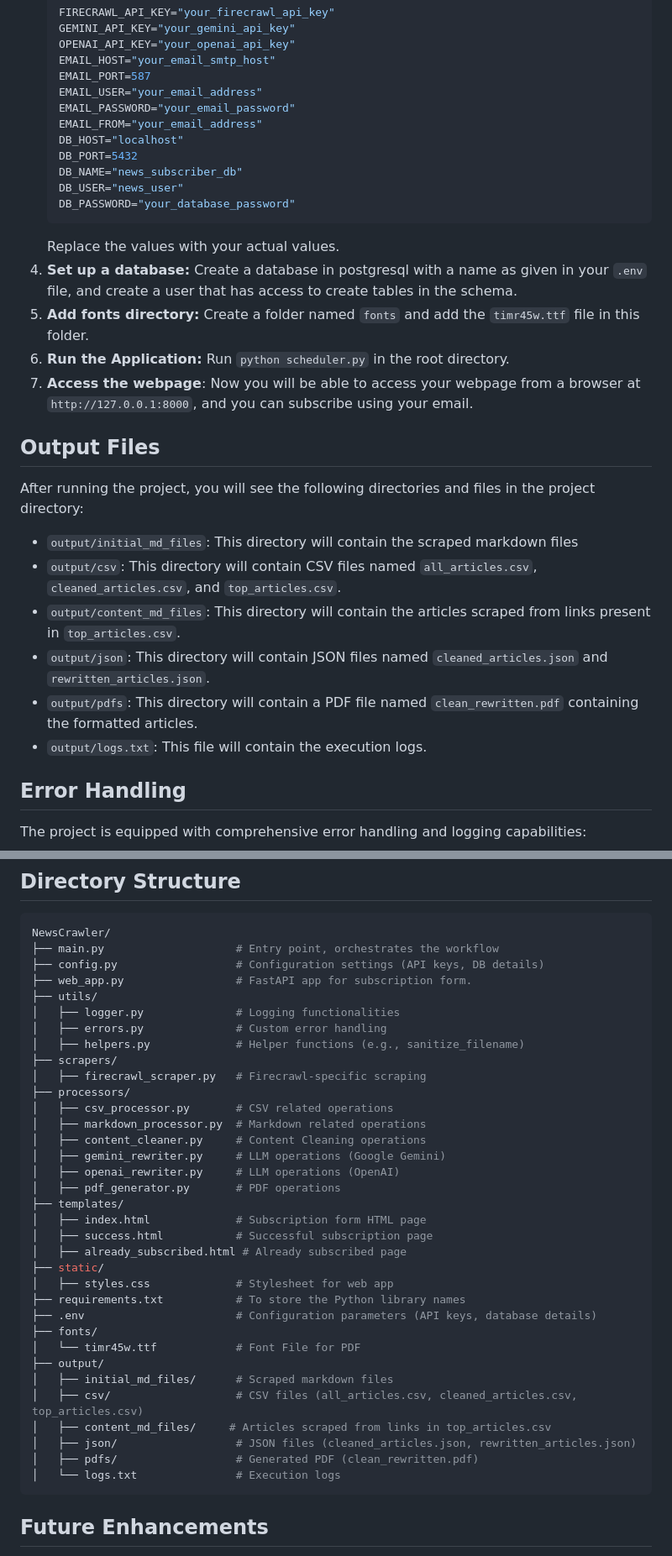
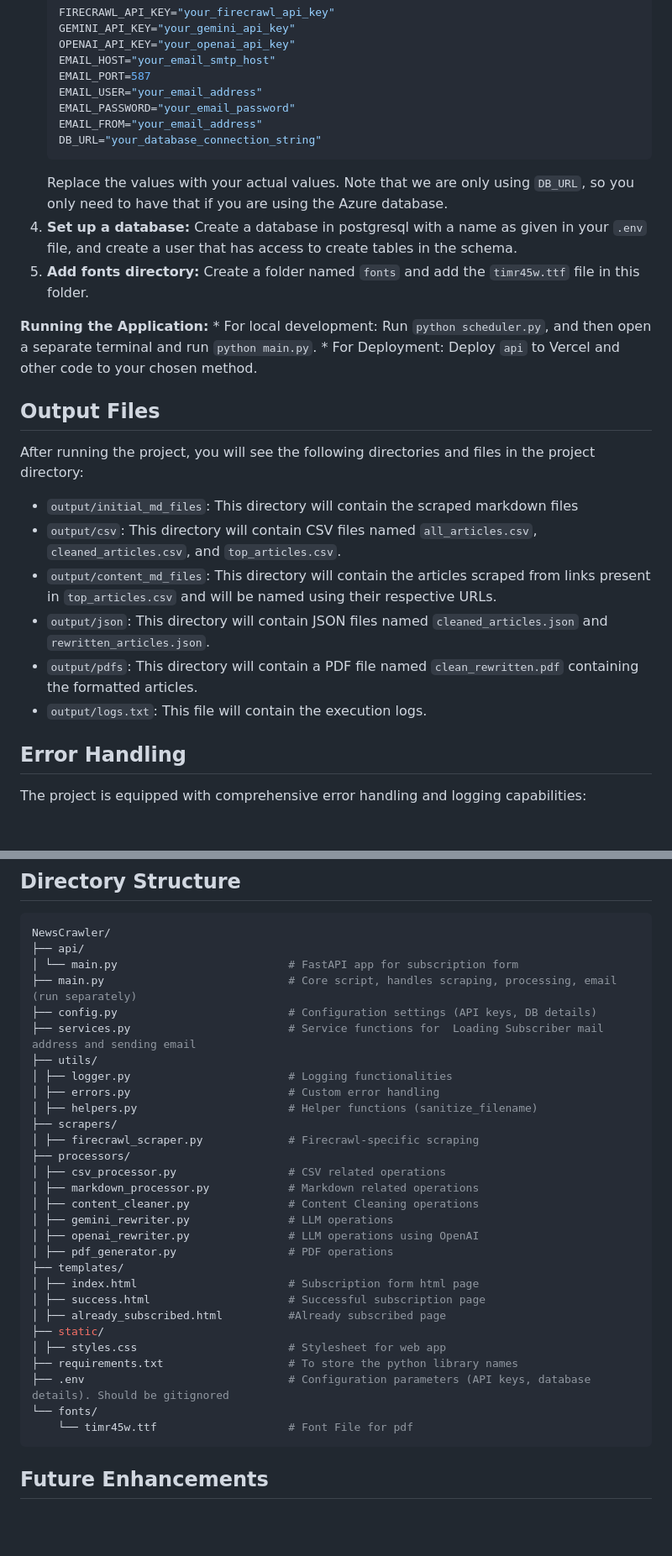
Before and after one commit to abrarshah-12/News_Crawler, a Markdown page: README.md, 2 parts joined by grey strips. Shown: that part at 84% size. Rendered like a GitHub page; blank space fills up the shorter version.

````diff
--- a/README.md
+++ b/README.md
@@ -89,18 +93,15 @@ Here's a step-by-step overview of how data flows through the application:
     EMAIL_USER="your_email_address"
     EMAIL_PASSWORD="your_email_password"
     EMAIL_FROM="your_email_address"
-    DB_HOST="localhost"
-    DB_PORT=5432
-    DB_NAME="news_subscriber_db"
-    DB_USER="news_user"
-    DB_PASSWORD="your_database_password"
+    DB_URL="your_database_connection_string"
     ```
-    Replace the values with your actual values.
+    Replace the values with your actual values. Note that we are only using `DB_URL`, so you only need to have that if you are using the Azure database.
 4.  **Set up a database:** Create a database in postgresql with a name as given in your `.env` file, and create a user that has access to create tables in the schema.
 5. **Add fonts directory:** Create a folder named `fonts` and add the `timr45w.ttf` file in this folder.
-6.  **Run the Application:**
-     Run `python scheduler.py` in the root directory.
-7. **Access the webpage**: Now you will be able to access your webpage from a browser at `http://127.0.0.1:8000`, and you can subscribe using your email.
+
+**Running the Application:**
+    *   For local development: Run `python scheduler.py`, and then open a separate terminal and run `python main.py`.
+    *   For Deployment: Deploy `api` to Vercel and other code to your chosen method.
 
 ## Output Files
 
@@ -108,10 +109,10 @@ After running the project, you will see the following directories and files in t
 
 *   `output/initial_md_files`: This directory will contain the scraped markdown files
 *   `output/csv`: This directory will contain CSV files named `all_articles.csv`, `cleaned_articles.csv`, and `top_articles.csv`.
-*  `output/content_md_files`: This directory will contain the articles scraped from links present in `top_articles.csv`.
+*   `output/content_md_files`: This directory will contain the articles scraped from links present in `top_articles.csv` and will be named using their respective URLs.
 *   `output/json`: This directory will contain JSON files named `cleaned_articles.json` and `rewritten_articles.json`.
 *   `output/pdfs`: This directory will contain a PDF file named `clean_rewritten.pdf` containing the formatted articles.
-*   `output/logs.txt`: This file will contain the execution logs.
+*  `output/logs.txt`: This file will contain the execution logs.
 
 ## Error Handling
 
@@ -124,39 +125,34 @@ The project is equipped with comprehensive error handling and logging capabiliti
 
 ```bash
 NewsCrawler/
-├── main.py                    # Entry point, orchestrates the workflow
-├── config.py                  # Configuration settings (API keys, DB details)
-├── web_app.py                 # FastAPI app for subscription form.
+├── api/
+│ └── main.py                          # FastAPI app for subscription form
+├── main.py                            # Core script, handles scraping, processing, email (run separately)
+├── config.py                          # Configuration settings (API keys, DB details)
+├── services.py                        # Service functions for  Loading Subscriber mail address and sending email
 ├── utils/
-│   ├── logger.py              # Logging functionalities
-│   ├── errors.py              # Custom error handling
-│   ├── helpers.py             # Helper functions (e.g., sanitize_filename)
+│ ├── logger.py                        # Logging functionalities
+│ ├── errors.py                        # Custom error handling
+│ ├── helpers.py                       # Helper functions (sanitize_filename)
 ├── scrapers/
-│   ├── firecrawl_scraper.py   # Firecrawl-specific scraping
+│ ├── firecrawl_scraper.py             # Firecrawl-specific scraping
 ├── processors/
-│   ├── csv_processor.py       # CSV related operations
-│   ├── markdown_processor.py  # Markdown related operations
-│   ├── content_cleaner.py     # Content Cleaning operations
-│   ├── gemini_rewriter.py     # LLM operations (Google Gemini)
-│   ├── openai_rewriter.py     # LLM operations (OpenAI)
-│   ├── pdf_generator.py       # PDF operations
+│ ├── csv_processor.py                 # CSV related operations
+│ ├── markdown_processor.py            # Markdown related operations
+│ ├── content_cleaner.py               # Content Cleaning operations
+│ ├── gemini_rewriter.py               # LLM operations
+│ ├── openai_rewriter.py               # LLM operations using OpenAI
+│ ├── pdf_generator.py                 # PDF operations
 ├── templates/
-│   ├── index.html             # Subscription form HTML page
-│   ├── success.html           # Successful subscription page
-│   ├── already_subscribed.html # Already subscribed page
+│ ├── index.html                       # Subscription form html page
+│ ├── success.html                     # Successful subscription page
+│ ├── already_subscribed.html          #Already subscribed page
 ├── static/
-│   ├── styles.css             # Stylesheet for web app
-├── requirements.txt           # To store the Python library names
-├── .env                       # Configuration parameters (API keys, database details)
-├── fonts/
-│   └── timr45w.ttf            # Font File for PDF
-├── output/
-│   ├── initial_md_files/      # Scraped markdown files
-│   ├── csv/                   # CSV files (all_articles.csv, cleaned_articles.csv, top_articles.csv)
-│   ├── content_md_files/     # Articles scraped from links in top_articles.csv
-│   ├── json/                  # JSON files (cleaned_articles.json, rewritten_articles.json)
-│   ├── pdfs/                  # Generated PDF (clean_rewritten.pdf)
-│   └── logs.txt               # Execution logs
+│ ├── styles.css                       # Stylesheet for web app
+├── requirements.txt                   # To store the python library names
+├── .env                               # Configuration parameters (API keys, database details). Should be gitignored
+└── fonts/
+    └── timr45w.ttf                    # Font File for pdf
 ```
 
 ## Future Enhancements
````
Also changed, not shown: other parts of README.md (+26 -22 lines).
